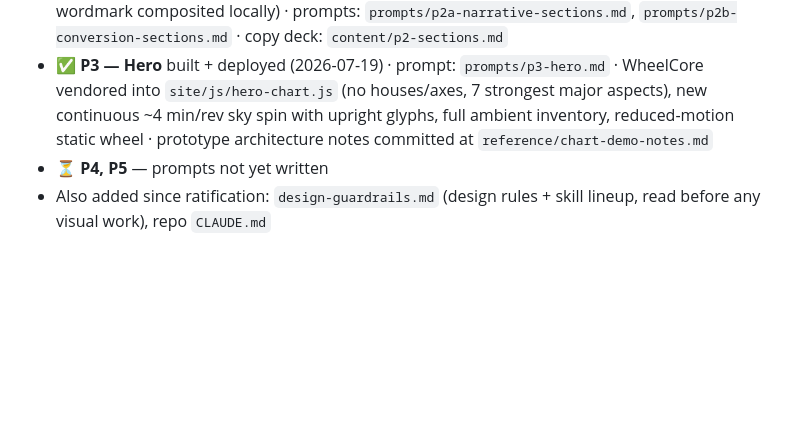
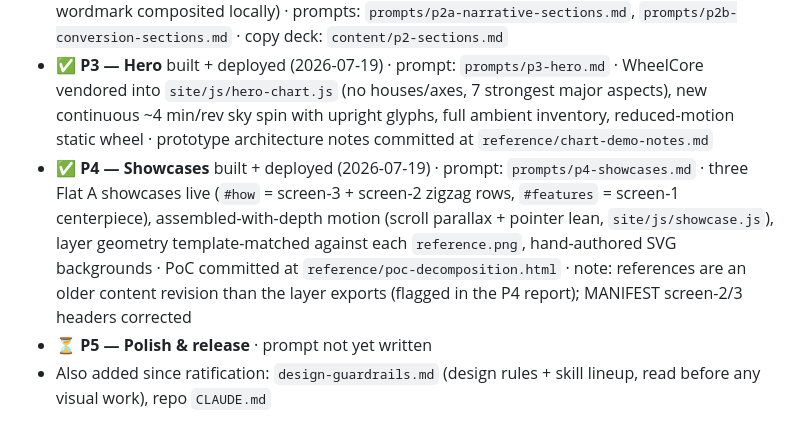
Before and after one commit to andranik1349/kairos-demo-assets, a Markdown page: docs/kairos-landing-implementation-plan.md, the part around the change. GitHub-like rendering; blank space fills up the shorter version.

```diff
--- a/docs/kairos-landing-implementation-plan.md
+++ b/docs/kairos-landing-implementation-plan.md
@@ -7,7 +7,8 @@
 - ✅ **P1 — Shell & content model** built + deployed (2026-07-18) · prompt: `prompts/p1-shell.md` · note: P1's conventional sticky nav is superseded by the floating pill nav (see `design-guardrails.md`), retrofitted in P2a
 - ✅ **P2 — Standard sections** built + deployed (2026-07-19), split in two · P2a: pill-nav retrofit + `#what` / `#breadth` / `#ai` · P2b: `#pricing` / `#faq` / `#final` + OG image (Krea background, wordmark composited locally) · prompts: `prompts/p2a-narrative-sections.md`, `prompts/p2b-conversion-sections.md` · copy deck: `content/p2-sections.md`
 - ✅ **P3 — Hero** built + deployed (2026-07-19) · prompt: `prompts/p3-hero.md` · WheelCore vendored into `site/js/hero-chart.js` (no houses/axes, 7 strongest major aspects), new continuous ~4 min/rev sky spin with upright glyphs, full ambient inventory, reduced-motion static wheel · prototype architecture notes committed at `reference/chart-demo-notes.md`
-- ⏳ **P4, P5** — prompts not yet written
+- ✅ **P4 — Showcases** built + deployed (2026-07-19) · prompt: `prompts/p4-showcases.md` · three Flat A showcases live (`#how` = screen-3 + screen-2 zigzag rows, `#features` = screen-1 centerpiece), assembled-with-depth motion (scroll parallax + pointer lean, `site/js/showcase.js`), layer geometry template-matched against each `reference.png`, hand-authored SVG backgrounds · PoC committed at `reference/poc-decomposition.html` · note: references are an older content revision than the layer exports (flagged in the P4 report); MANIFEST screen-2/3 headers corrected
+- ⏳ **P5 — Polish & release** · prompt not yet written
 - Also added since ratification: `design-guardrails.md` (design rules + skill lineup, read before any visual work), repo `CLAUDE.md`
 
 **What this is:** the build broken into a handful of consecutive phases. Each phase is scoped to become **its own Claude Code prompt**, crafted separately and run in order. This doc says *what* each phase builds and in *what sequence*; the actual per-phase prompts get written after this plan is ratified. Planning/prompt-crafting happens in Cowork; the build itself runs in Claude Code.
```
Also changed, not shown: README.md (+8 -6 lines).
